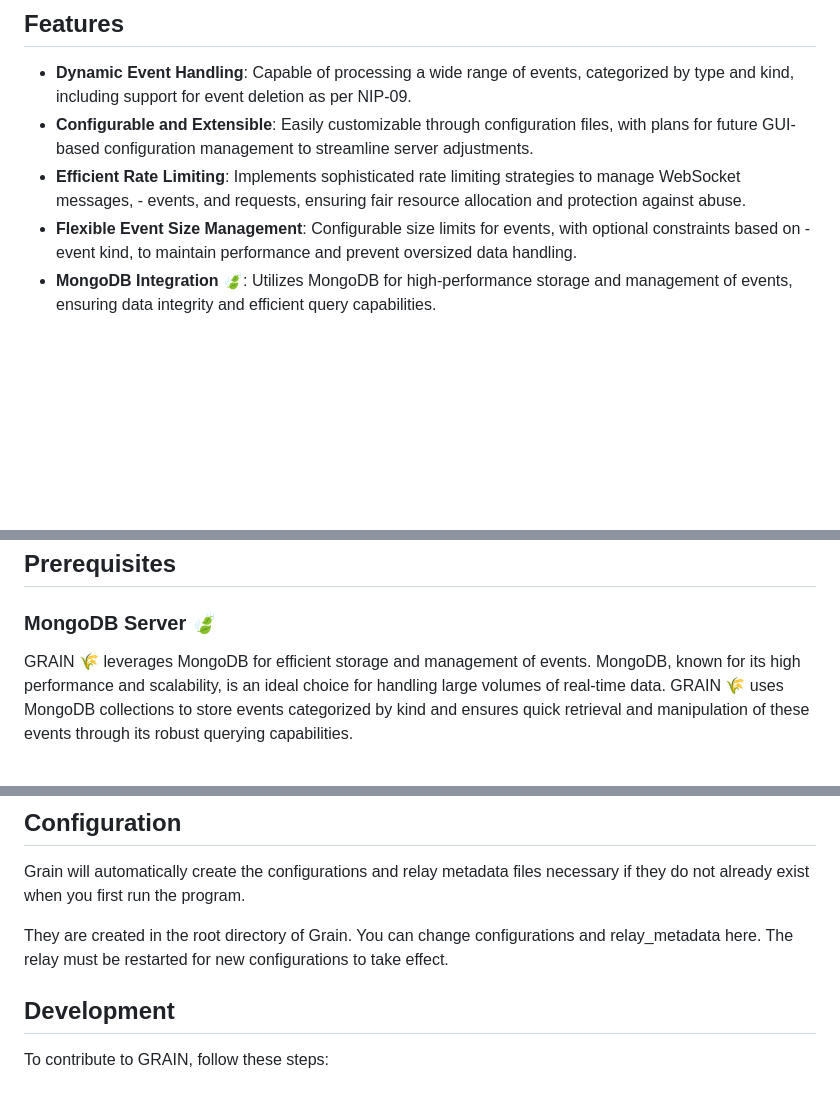
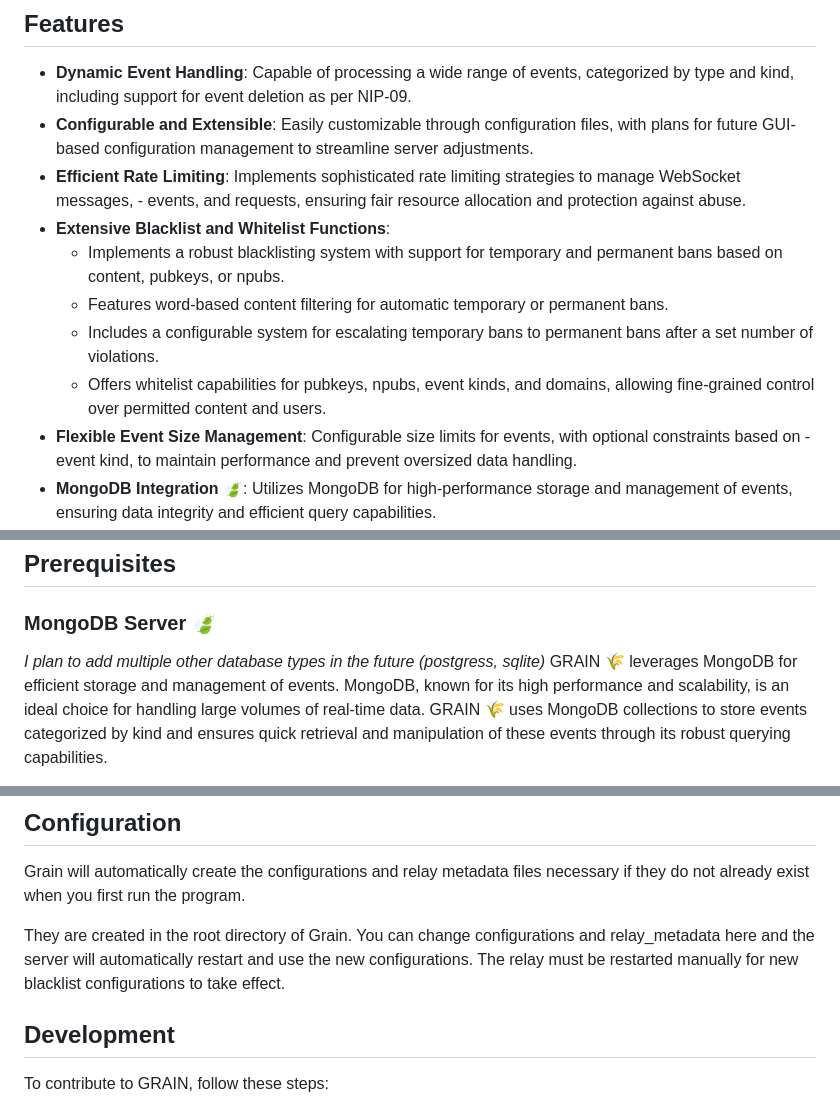
Before and after one commit to 0ceanSlim/grain, a Markdown page: readme.md, 3 parts joined by grey strips. Drawn GitHub-style; blank space fills up the shorter version.

```diff
--- a/readme.md
+++ b/readme.md
@@ -9,6 +9,11 @@ GRAIN is an open-source Nostr relay implementation written in Go. This project a
 - **Dynamic Event Handling**: Capable of processing a wide range of events, categorized by type and kind, including support for event deletion as per NIP-09.
 - **Configurable and Extensible**: Easily customizable through configuration files, with plans for future GUI-based configuration management to streamline server adjustments.
 - **Efficient Rate Limiting**: Implements sophisticated rate limiting strategies to manage WebSocket messages, - events, and requests, ensuring fair resource allocation and protection against abuse.
+- **Extensive Blacklist and Whitelist Functions**:
+  - Implements a robust blacklisting system with support for temporary and permanent bans based on content, pubkeys, or npubs.
+  - Features word-based content filtering for automatic temporary or permanent bans.
+  - Includes a configurable system for escalating temporary bans to permanent bans after a set number of violations.
+  - Offers whitelist capabilities for pubkeys, npubs, event kinds, and domains, allowing fine-grained control over permitted content and users.
 - **Flexible Event Size Management**: Configurable size limits for events, with optional constraints based on - event kind, to maintain performance and prevent oversized data handling.
 - **MongoDB Integration 🍃**: Utilizes MongoDB for high-performance storage and management of events, ensuring data integrity and efficient query capabilities.
 - **Scalable Architecture**: Built with Go, leveraging its concurrency model to provide high throughput and scalability, suitable for handling large volumes of data and connections.
@@ -20,6 +25,7 @@ GRAIN is an open-source Nostr relay implementation written in Go. This project a
 
 ### MongoDB Server 🍃
 
+_I plan to add multiple other database types in the future (postgress, sqlite)_
 GRAIN 🌾 leverages MongoDB for efficient storage and management of events. MongoDB, known for its high performance and scalability, is an ideal choice for handling large volumes of real-time data. GRAIN 🌾 uses MongoDB collections to store events categorized by kind and ensures quick retrieval and manipulation of these events through its robust querying capabilities.
 
 You can get the free Community Server edition of MongoDB from the official MongoDB website:
@@ -30,7 +36,7 @@ MongoDB provides extensive documentation and support to help you get started wit
 
 Grain will automatically create the configurations and relay metadata files necessary if they do not already exist when you first run the program.
 
-They are created in the root directory of Grain. You can change configurations and relay_metadata here. The relay must be restarted for new configurations to take effect.
+They are created in the root directory of Grain. You can change configurations and relay_metadata here and the server will automatically restart and use the new configurations. The relay must be restarted manually for new blacklist configurations to take effect.
 
 ## Development
 
```
